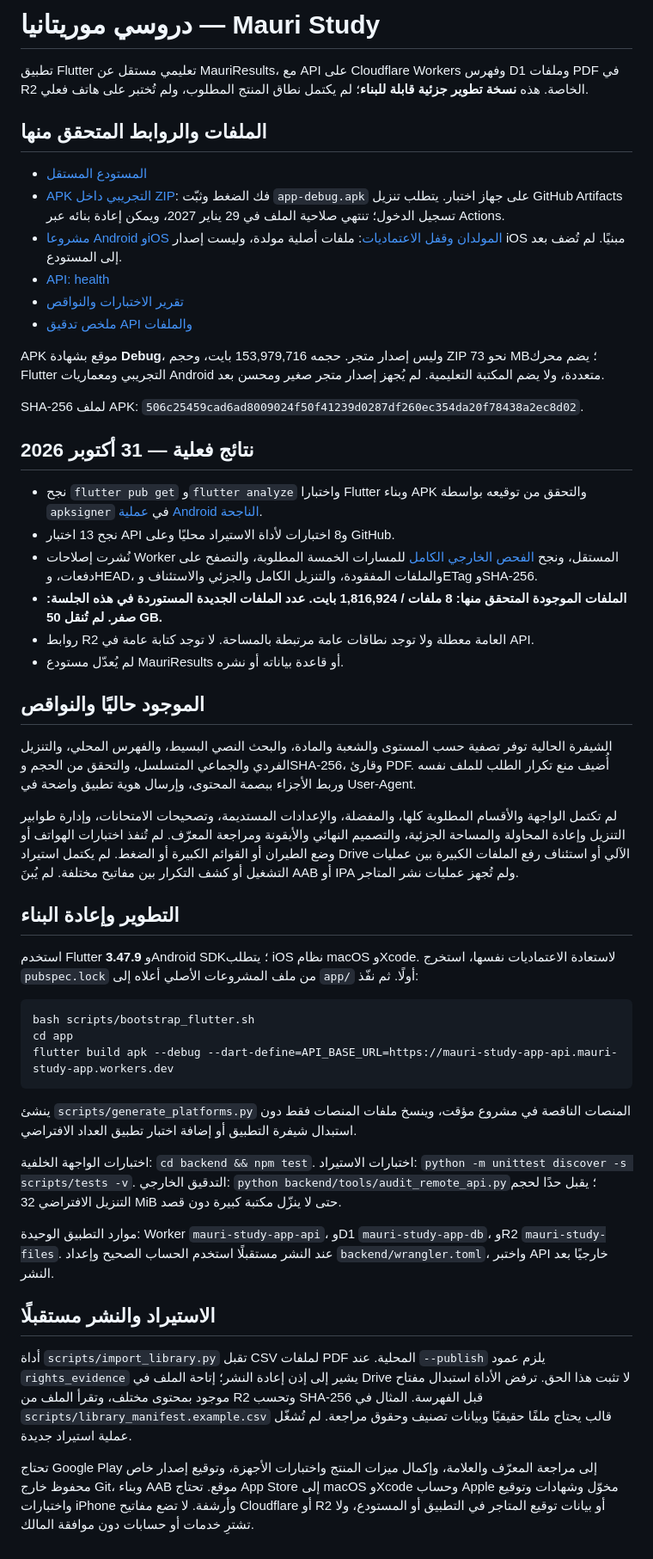
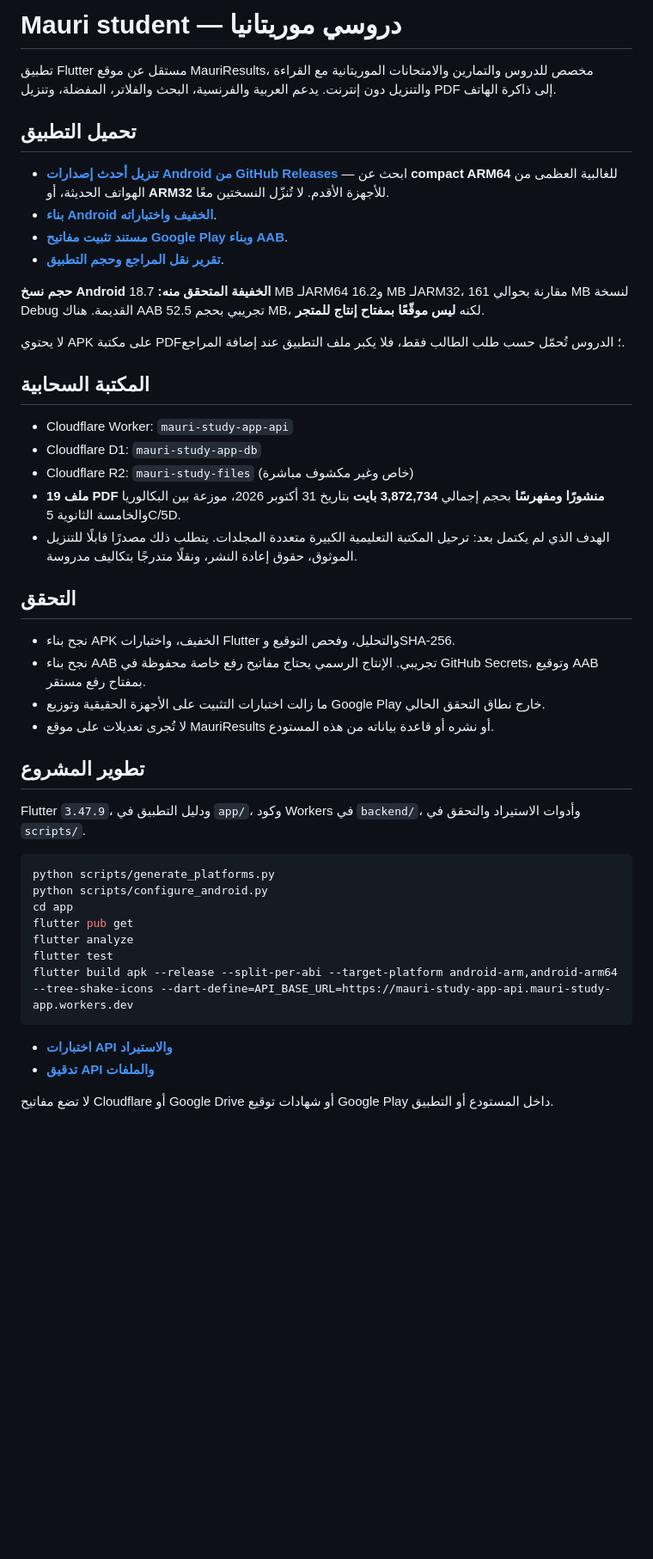
Before and after one commit to mauriresults/mauri-study-app, a Markdown page: README.md, the part around the change. Shown at 86% size. GitHub-like rendering; blank space fills up the shorter version.

Commit message:
docs: highlight compact Android releases and 19 indexed study PDFs

````diff
--- a/README.md
+++ b/README.md
@@ -1,53 +1,48 @@
-# دروسي موريتانيا — Mauri Study
+# Mauri student — دروسي موريتانيا
 
-تطبيق Flutter تعليمي مستقل عن MauriResults، مع API على Cloudflare Workers وفهرس D1 وملفات PDF في R2 الخاصة. هذه **نسخة تطوير جزئية قابلة للبناء**؛ لم يكتمل نطاق المنتج المطلوب، ولم تُختبر على هاتف فعلي.
+تطبيق Flutter مستقل عن موقع MauriResults، مخصص للدروس والتمارين والامتحانات الموريتانية مع القراءة والتنزيل دون إنترنت. يدعم العربية والفرنسية، البحث والفلاتر، المفضلة، وتنزيل PDF إلى ذاكرة الهاتف.
 
-## الملفات والروابط المتحقق منها
+## تحميل التطبيق
 
-- [المستودع المستقل](https://github.com/mauriresults/mauri-study-app)
-- [APK التجريبي داخل ZIP](https://github.com/mauriresults/mauri-study-app/actions/runs/41211960313/artifacts/13047215595): فك الضغط وثبّت `app-debug.apk` على جهاز اختبار. يتطلب تنزيل GitHub Artifacts تسجيل الدخول؛ تنتهي صلاحية الملف في 29 يناير 2027، ويمكن إعادة بنائه عبر Actions.
-- [مشروعا Android وiOS المولدان وقفل الاعتماديات](https://github.com/mauriresults/mauri-study-app/actions/runs/41211960313/artifacts/13046389089): ملفات أصلية مولدة، وليست إصدار iOS مبنيًا. لم تُضف بعد إلى المستودع.
-- [API: health](https://mauri-study-app-api.mauri-study-app.workers.dev/v1/health)
-- [تقرير الاختبارات والنواقص](docs/VERIFICATION.md)
-- [ملخص تدقيق API والملفات](docs/API_AUDIT_2026-10-31.json)
+- **[تنزيل أحدث إصدارات Android من GitHub Releases](https://github.com/mauriresults/mauri-study-app/releases)** — ابحث عن **compact ARM64** للغالبية العظمى من الهواتف الحديثة، أو **ARM32** للأجهزة الأقدم. لا تُنزّل النسختين معًا.
+- **[بناء Android الخفيف واختباراته](https://github.com/mauriresults/mauri-study-app/actions/workflows/compact-android.yml)**.
+- **[مستند تثبيت مفاتيح Google Play وبناء AAB](docs/GOOGLE_PLAY_SIGNING.md)**.
+- **[تقرير نقل المراجع وحجم التطبيق](docs/LIBRARY_AND_SIZE_2026-10-31.md)**.
 
-APK موقع بشهادة **Debug**، وليس إصدار متجر. حجمه 153,979,716 بايت، وحجم ZIP نحو 73 MB؛ يضم محرك Flutter التجريبي ومعماريات Android متعددة، ولا يضم المكتبة التعليمية. لم يُجهز إصدار متجر صغير ومحسن بعد.
+**حجم نسخ Android الخفيفة المتحقق منه:** 18.7 MB لـARM64 و16.2 MB لـARM32، مقارنة بحوالي 161 MB لنسخة Debug القديمة. هناك AAB تجريبي بحجم 52.5 MB، لكنه **ليس موقّعًا بمفتاح إنتاج للمتجر**.
 
-SHA-256 لملف APK: `506c25459cad6ad8009024f50f41239d0287df260ec354da20f78438a2ec8d02`.
+لا يحتوي APK على مكتبة PDF؛ الدروس تُحمّل حسب طلب الطالب فقط، فلا يكبر ملف التطبيق عند إضافة المراجع.
 
-## نتائج فعلية — 31 أكتوبر 2026
+## المكتبة السحابية
 
-- نجح `flutter pub get` و`flutter analyze` واختبارا Flutter وبناء APK والتحقق من توقيعه بواسطة `apksigner` في [عملية Android الناجحة](https://github.com/mauriresults/mauri-study-app/actions/runs/41211960313).
-- نجح 13 اختبار API و8 اختبارات لأداة الاستيراد محليًا وعلى GitHub.
-- نُشرت إصلاحات Worker المستقل، ونجح [الفحص الخارجي الكامل](https://github.com/mauriresults/mauri-study-app/actions/runs/41212161760) للمسارات الخمسة المطلوبة، والتصفح على دفعات، وHEAD، والملفات المفقودة، والتنزيل الكامل والجزئي والاستئناف وETag وSHA-256.
-- **الملفات الموجودة المتحقق منها: 8 ملفات / 1,816,924 بايت. عدد الملفات الجديدة المستوردة في هذه الجلسة: صفر. لم تُنقل 50 GB.**
-- روابط R2 العامة معطلة ولا توجد نطاقات عامة مرتبطة بالمساحة. لا توجد كتابة عامة في API.
-- لم يُعدّل مستودع MauriResults أو قاعدة بياناته أو نشره.
+- Cloudflare Worker: `mauri-study-app-api`
+- Cloudflare D1: `mauri-study-app-db`
+- Cloudflare R2: `mauri-study-files` (خاص وغير مكشوف مباشرة)
+- **19 ملف PDF منشورًا ومفهرسًا** بحجم إجمالي **3,872,734 بايت** بتاريخ 31 أكتوبر 2026، موزعة بين البكالوريا والخامسة الثانوية 5C/5D.
+- الهدف الذي لم يكتمل بعد: ترحيل المكتبة التعليمية الكبيرة متعددة المجلدات. يتطلب ذلك مصدرًا قابلًا للتنزيل الموثوق، حقوق إعادة النشر، ونقلًا متدرجًا بتكاليف مدروسة.
 
-## الموجود حاليًا والنواقص
+## التحقق
 
-الشيفرة الحالية توفر تصفية حسب المستوى والشعبة والمادة، والبحث النصي البسيط، والفهرس المحلي، والتنزيل الفردي والجماعي المتسلسل، والتحقق من الحجم وSHA-256، وقارئ PDF. أُضيف منع تكرار الطلب للملف نفسه وربط الأجزاء ببصمة المحتوى، وإرسال هوية تطبيق واضحة في User-Agent.
+- نجح بناء APK الخفيف، واختبارات Flutter والتحليل، وفحص التوقيع وSHA-256.
+- نجح بناء AAB تجريبي. الإنتاج الرسمي يحتاج مفاتيح رفع خاصة محفوظة في GitHub Secrets، وتوقيع AAB بمفتاح رفع مستقر.
+- ما زالت اختبارات التثبيت على الأجهزة الحقيقية وتوزيع Google Play خارج نطاق التحقق الحالي.
+- لا تُجرى تعديلات على موقع MauriResults أو نشره أو قاعدة بياناته من هذه المستودع.
 
-لم تكتمل الواجهة والأقسام المطلوبة كلها، والمفضلة، والإعدادات المستديمة، وتصحيحات الامتحانات، وإدارة طوابير التنزيل وإعادة المحاولة والمساحة الجزئية، والتصميم النهائي والأيقونة ومراجعة المعرّف. لم تُنفذ اختبارات الهواتف أو وضع الطيران أو القوائم الكبيرة أو الضغط. لم يكتمل استيراد Drive الآلي أو استئناف رفع الملفات الكبيرة بين عمليات التشغيل أو كشف التكرار بين مفاتيح مختلفة. لم يُبنَ AAB أو IPA ولم تُجهز عمليات نشر المتاجر.
+## تطوير المشروع
 
-## التطوير وإعادة البناء
-
-استخدم Flutter **3.47.9** وAndroid SDK؛ يتطلب iOS نظام macOS وXcode. لاستعادة الاعتماديات نفسها، استخرج `pubspec.lock` من ملف المشروعات الأصلي أعلاه إلى `app/` أولًا. ثم نفّذ:
+Flutter `3.47.9`، ودليل التطبيق في `app/`، وكود Workers في `backend/`، وأدوات الاستيراد والتحقق في `scripts/`.
 
 ```bash
-bash scripts/bootstrap_flutter.sh
+python scripts/generate_platforms.py
+python scripts/configure_android.py
 cd app
-flutter build apk --debug --dart-define=API_BASE_URL=https://mauri-study-app-api.mauri-study-app.workers.dev
+flutter pub get
+flutter analyze
+flutter test
+flutter build apk --release --split-per-abi --target-platform android-arm,android-arm64 --tree-shake-icons --dart-define=API_BASE_URL=https://mauri-study-app-api.mauri-study-app.workers.dev
 ```
 
-ينشئ `scripts/generate_platforms.py` المنصات الناقصة في مشروع مؤقت، وينسخ ملفات المنصات فقط دون استبدال شيفرة التطبيق أو إضافة اختبار تطبيق العداد الافتراضي.
+- **[اختبارات API والاستيراد](https://github.com/mauriresults/mauri-study-app/actions/workflows/backend-tests.yml)**
+- **[تدقيق API والملفات](https://github.com/mauriresults/mauri-study-app/actions/workflows/api-audit.yml)**
 
-اختبارات الواجهة الخلفية: `cd backend && npm test`. اختبارات الاستيراد: `python -m unittest discover -s scripts/tests -v`. التدقيق الخارجي: `python backend/tools/audit_remote_api.py`؛ يقبل حدًا لحجم التنزيل الافتراضي 32 MiB حتى لا ينزّل مكتبة كبيرة دون قصد.
-
-موارد التطبيق الوحيدة: Worker `mauri-study-app-api`، وD1 `mauri-study-app-db`، وR2 `mauri-study-files`. عند النشر مستقبلًا استخدم الحساب الصحيح وإعداد `backend/wrangler.toml`، واختبر API خارجيًا بعد النشر.
-
-## الاستيراد والنشر مستقبلًا
-
-أداة `scripts/import_library.py` تقبل CSV لملفات PDF المحلية. عند `--publish` يلزم عمود `rights_evidence` يشير إلى إذن إعادة النشر؛ إتاحة الملف في Drive لا تثبت هذا الحق. ترفض الأداة استبدال مفتاح موجود بمحتوى مختلف، وتقرأ الملف من R2 وتحسب SHA-256 قبل الفهرسة. المثال في `scripts/library_manifest.example.csv` قالب يحتاج ملفًا حقيقيًا وبيانات تصنيف وحقوق مراجعة. لم تُشغّل عملية استيراد جديدة.
-
-تحتاج Google Play إلى مراجعة المعرّف والعلامة، وإكمال ميزات المنتج واختبارات الأجهزة، وتوقيع إصدار خاص محفوظ خارج Git، وبناء AAB موقع. تحتاج App Store إلى macOS وXcode وحساب Apple مخوّل وشهادات وتوقيع واختبارات iPhone وأرشفة. لا تضع مفاتيح Cloudflare أو R2 أو بيانات توقيع المتاجر في التطبيق أو المستودع، ولا تشترِ خدمات أو حسابات دون موافقة المالك.
+لا تضع مفاتيح Cloudflare أو Google Drive أو شهادات توقيع Google Play داخل المستودع أو التطبيق.
````
